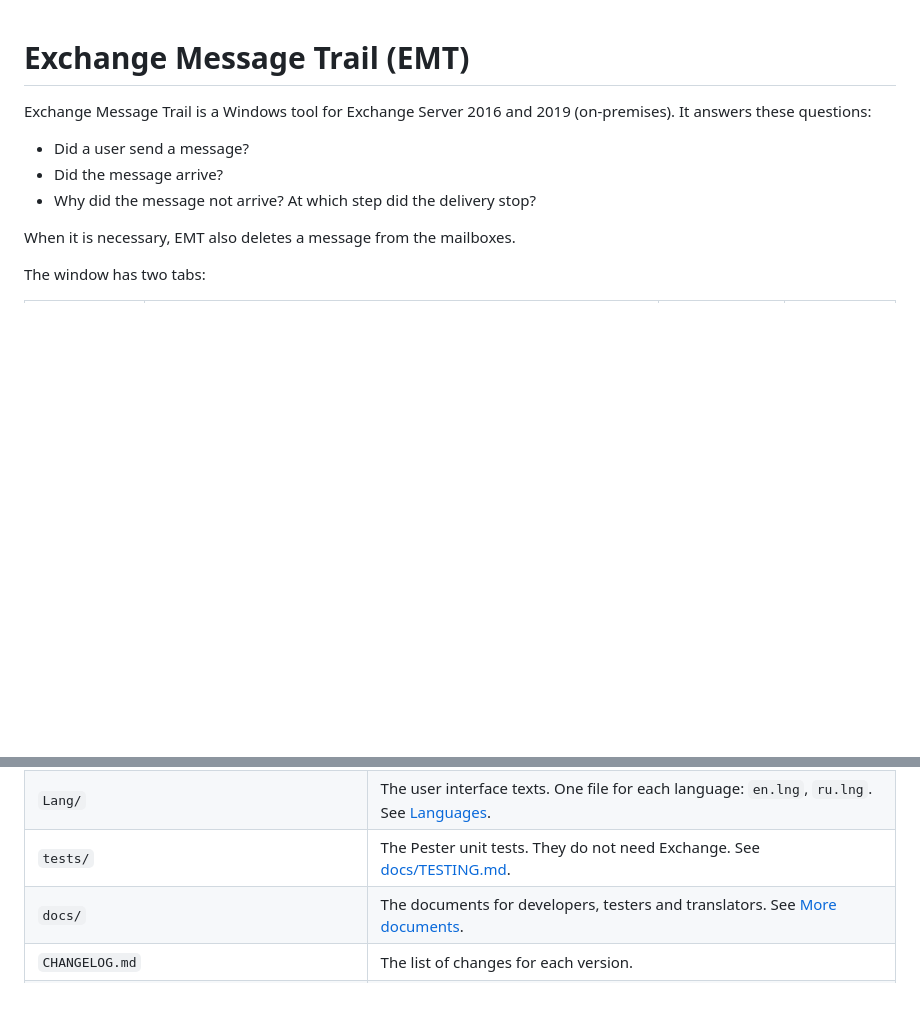
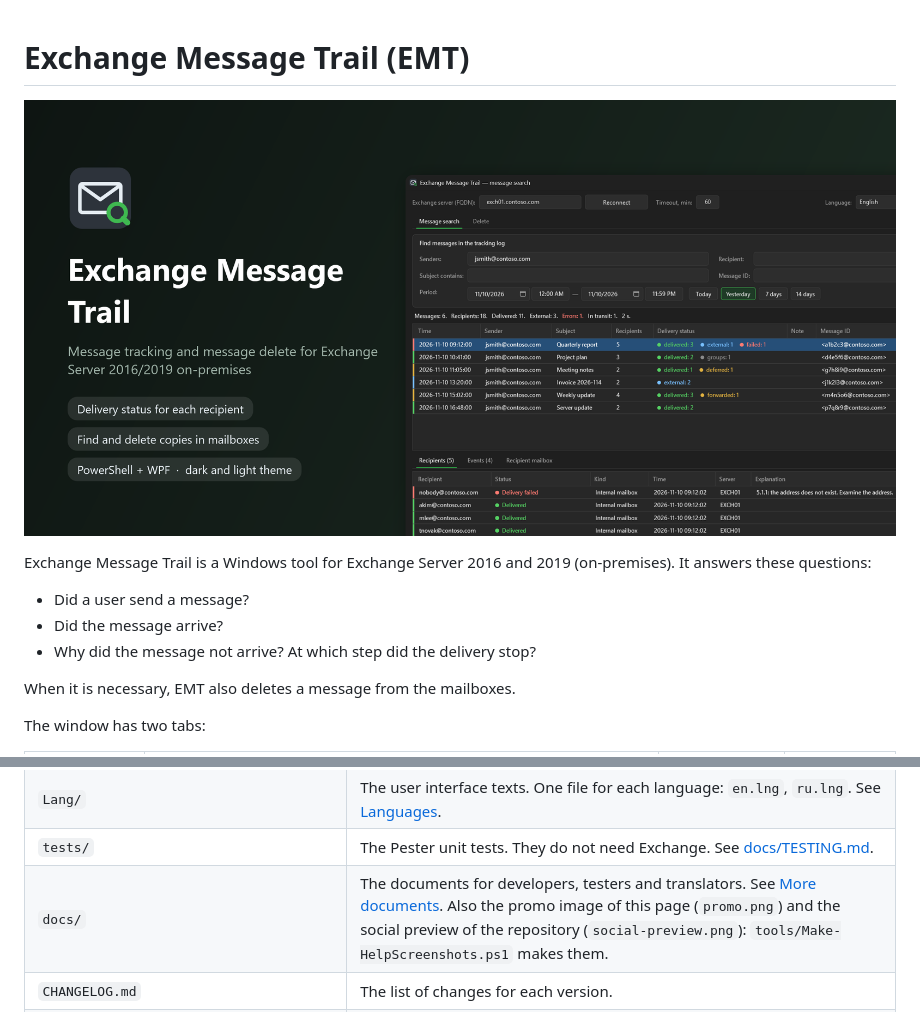
Before and after one commit to sobakoed/exchange-message-trail, a Markdown page: README.md, 2 parts joined by grey strips. Rendered like a GitHub page; pictures changed too: docs/promo.png (added); blank space fills up the shorter version.

Commit message:
README: promo image of the window, social preview image

```diff
--- a/README.md
+++ b/README.md
@@ -1,4 +1,6 @@
 # Exchange Message Trail (EMT)
+
+![Exchange Message Trail: the message search with the delivery status of each recipient](docs/promo.png)
 
 Exchange Message Trail is a Windows tool for Exchange Server 2016 and 2019 (on-premises).
 It answers these questions:
@@ -111,7 +113,7 @@ Get-ChildItem -Recurse | Unblock-File
 | `src/EMT.Strings.ps1` | The language loader and the check of language files. |
 | `Lang/` | The user interface texts. One file for each language: `en.lng`, `ru.lng`. See [Languages](#languages). |
 | `tests/` | The Pester unit tests. They do not need Exchange. See [docs/TESTING.md](docs/TESTING.md). |
-| `docs/` | The documents for developers, testers and translators. See [More documents](#more-documents). |
+| `docs/` | The documents for developers, testers and translators. See [More documents](#more-documents). Also the promo image of this page (`promo.png`) and the social preview of the repository (`social-preview.png`): `tools/Make-HelpScreenshots.ps1` makes them. |
 | `CHANGELOG.md` | The list of changes for each version. |
 | `.gitattributes` | The line ends of the files in Git: CRLF for `.ps1`, `.cmd`, `.lng` and `.xaml`, LF for `.md`, `.html`, `.css` and `.js`. Windows PowerShell 5.1 needs CRLF. |
 | `.gitignore` | The files that Git does not keep: logs, audit files, CSV exports and test results. They contain mailbox addresses. |
```
Also changed, not shown: CHANGELOG.md (+1 -1 lines), docs/social-preview.png (added), help/img/en/calendar.png, help/img/ru/calendar.png, help/img/ru/confirm-hard.png, help/img/ru/recipient-search.png, 1 other file.
